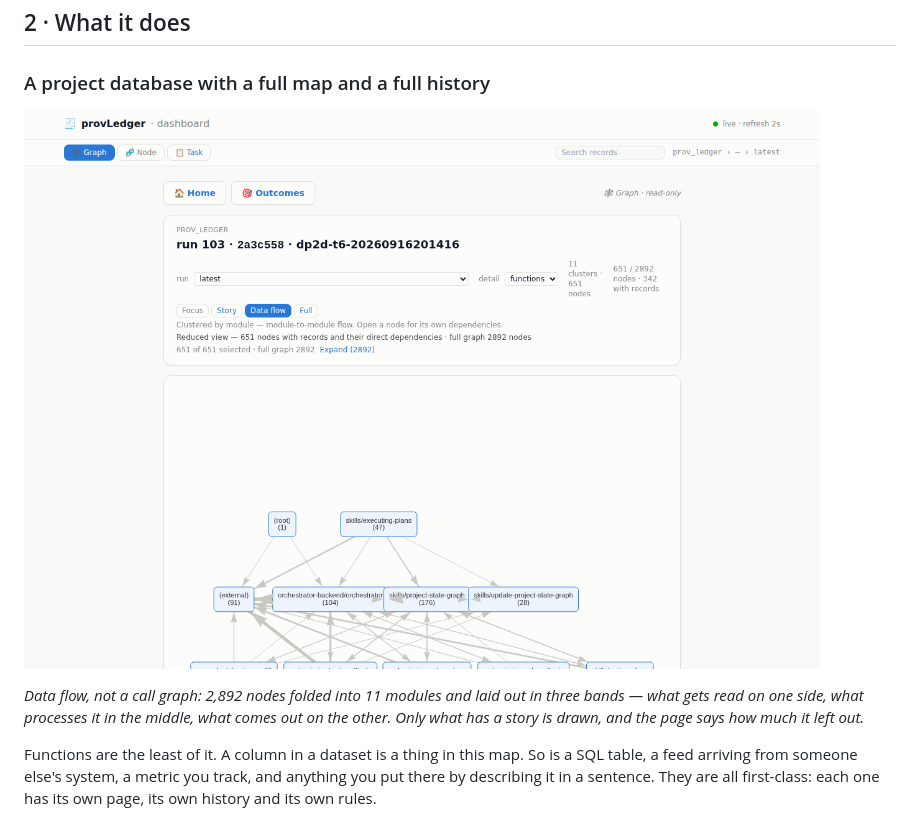
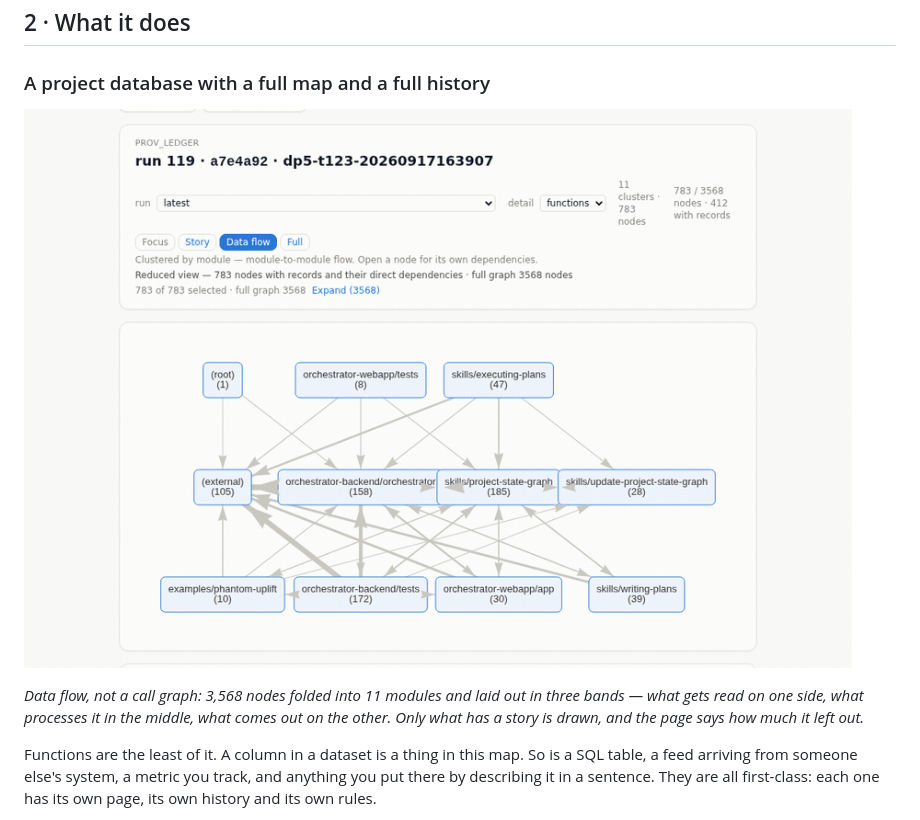
Before and after one commit to yizhao95/prov_ledger, a Markdown page: README.md, the part around one of its changes. GitHub-like rendering; pictures changed too: docs/media/graph-data.png (deleted), docs/media/readme-graph.gif (added).

```diff
--- a/README.md
+++ b/README.md
@@ -31,9 +31,9 @@ This is its own kind of failure, and the usual tools each miss it by one step. `
 
 ### A project database with a full map and a full history
 
-![A data-flow picture of a real repository: 2,892 nodes folded into 11 modules and laid out in three bands — what is read, what processes it, what is produced — with the nodes that carry records marked](docs/media/graph-data.png)
+![A data-flow picture of a real repository, switching between two views: 3,568 nodes folded into modules and laid out in three bands — what is read, what processes it, what is produced — with the count of nodes that carry records changing as the view changes](docs/media/readme-graph.gif)
 
-*Data flow, not a call graph: 2,892 nodes folded into 11 modules and laid out in three bands — what gets read on one side, what processes it in the middle, what comes out on the other. Only what has a story is drawn, and the page says how much it left out.*
+*Data flow, not a call graph: 3,568 nodes folded into 11 modules and laid out in three bands — what gets read on one side, what processes it in the middle, what comes out on the other. Only what has a story is drawn, and the page says how much it left out.*
 
 Functions are the least of it. A column in a dataset is a thing in this map. So is a SQL table, a feed arriving from someone else's system, a metric you track, and anything you put there by describing it in a sentence. They are all first-class: each one has its own page, its own history and its own rules.
 
```
Also changed, not shown: other parts of README.md (+11 -1 lines), docs/media/readme-node.png (added), docs/media/readme-state-graph.png (added), docs/media/readme-task.png (added), 3 other files.
